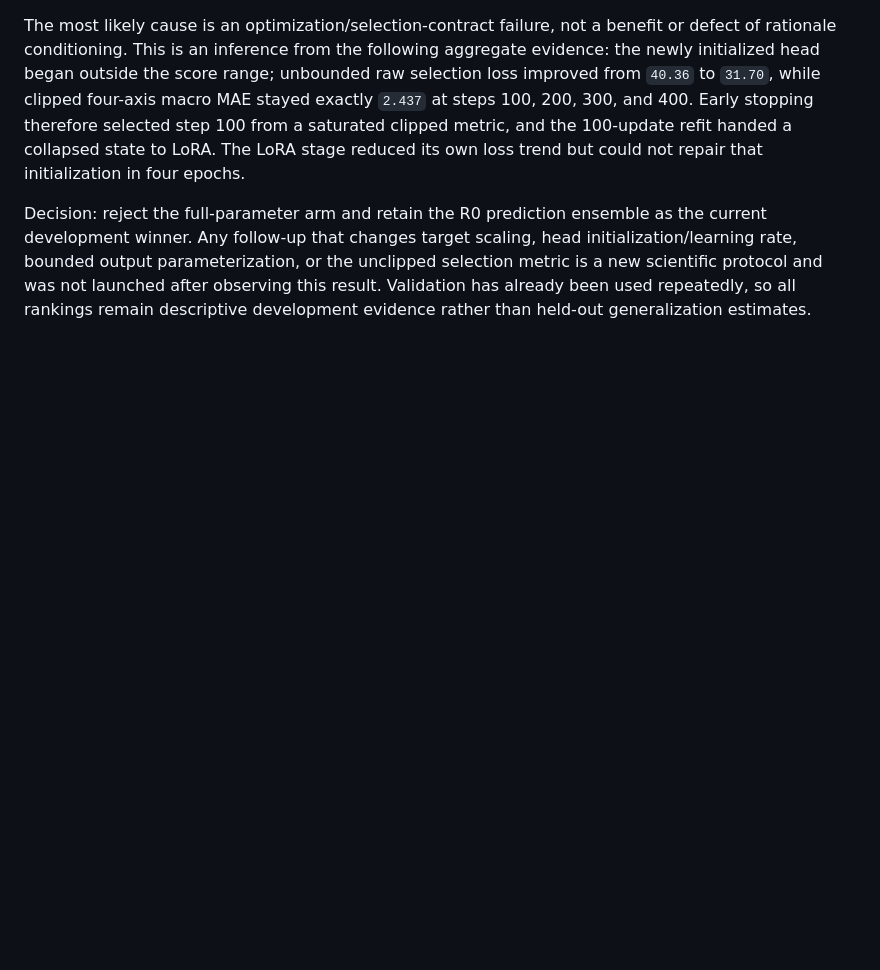
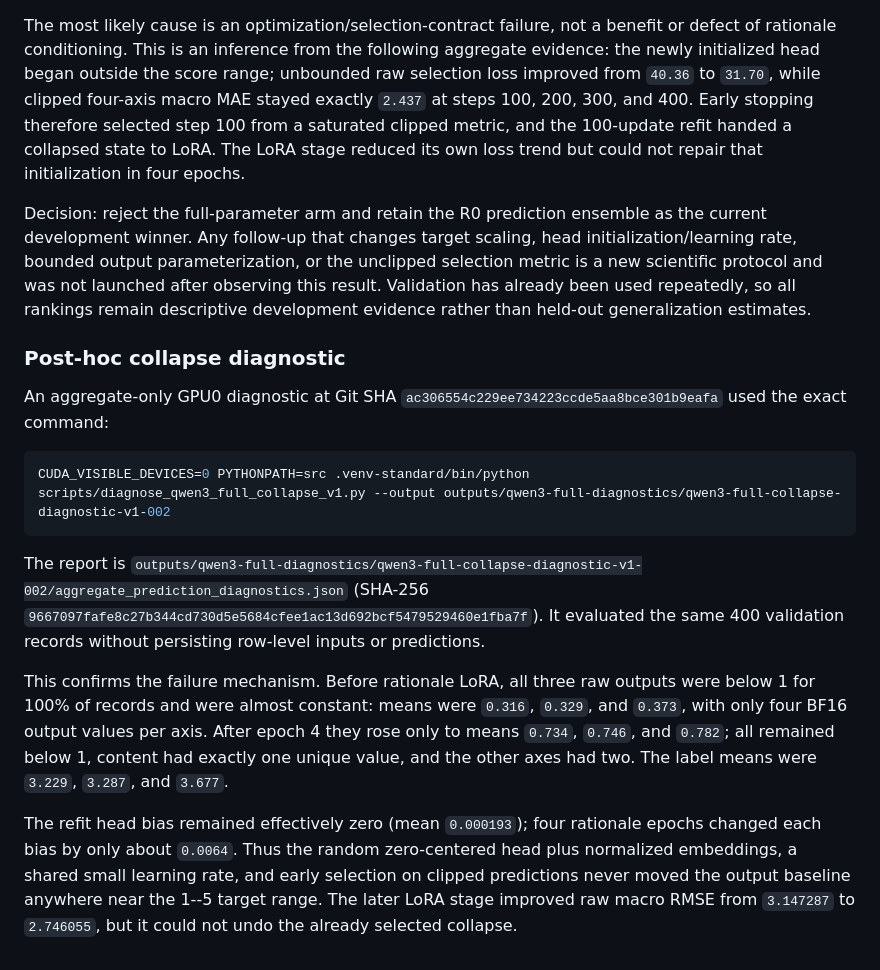
Before and after one commit to Yoon-Jeong-ho/mal2026, a Markdown page: docs/experiment_records/rlaif_qwen3_embedding_improvement_program_v1_20260726_004.md, the part around the change. Drawn GitHub-style; blank space fills up the shorter version.

Commit message:
Document full-tune collapse diagnosis

````diff
--- a/docs/experiment_records/rlaif_qwen3_embedding_improvement_program_v1_20260726_004.md
+++ b/docs/experiment_records/rlaif_qwen3_embedding_improvement_program_v1_20260726_004.md
@@ -263,3 +263,33 @@ unclipped selection metric is a new scientific protocol and was not launched
 after observing this result.  Validation has already been used repeatedly, so
 all rankings remain descriptive development evidence rather than held-out
 generalization estimates.
+
+### Post-hoc collapse diagnostic
+
+An aggregate-only GPU0 diagnostic at Git SHA
+`ac306554c229ee734223ccde5aa8bce301b9eafa` used the exact command:
+
+```bash
+CUDA_VISIBLE_DEVICES=0 PYTHONPATH=src .venv-standard/bin/python scripts/diagnose_qwen3_full_collapse_v1.py --output outputs/qwen3-full-diagnostics/qwen3-full-collapse-diagnostic-v1-002
+```
+
+The report is
+`outputs/qwen3-full-diagnostics/qwen3-full-collapse-diagnostic-v1-002/aggregate_prediction_diagnostics.json`
+(SHA-256
+`9667097fafe8c27b344cd730d5e5684cfee1ac13d692bcf5479529460e1fba7f`).
+It evaluated the same 400 validation records without persisting row-level
+inputs or predictions.
+
+This confirms the failure mechanism.  Before rationale LoRA, all three raw
+outputs were below 1 for 100% of records and were almost constant: means were
+`0.316`, `0.329`, and `0.373`, with only four BF16 output values per axis.
+After epoch 4 they rose only to means `0.734`, `0.746`, and `0.782`; all remained
+below 1, content had exactly one unique value, and the other axes had two.
+The label means were `3.229`, `3.287`, and `3.677`.
+
+The refit head bias remained effectively zero (mean `0.000193`); four rationale
+epochs changed each bias by only about `0.0064`.  Thus the random zero-centered
+head plus normalized embeddings, a shared small learning rate, and early
+selection on clipped predictions never moved the output baseline anywhere near
+the 1--5 target range.  The later LoRA stage improved raw macro RMSE from
+`3.147287` to `2.746055`, but it could not undo the already selected collapse.
````
